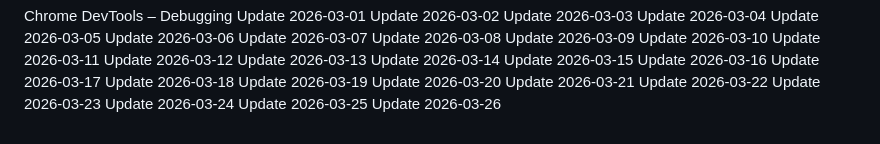
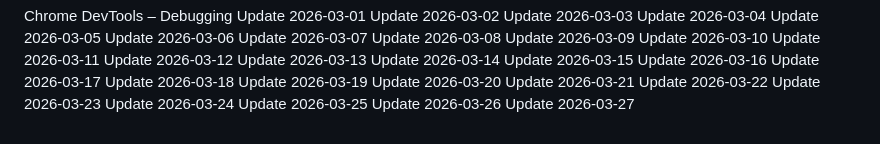
Before and after one commit to j2608/mini-project, a Markdown page: README.md, the part around the change. Rendered like a GitHub page.

Commit message:
updated UI on 2026-03-27

```diff
--- a/README.md
+++ b/README.md
@@ -379,3 +379,4 @@ Update 2026-03-23
 Update 2026-03-24
 Update 2026-03-25
 Update 2026-03-26
+Update 2026-03-27
```
